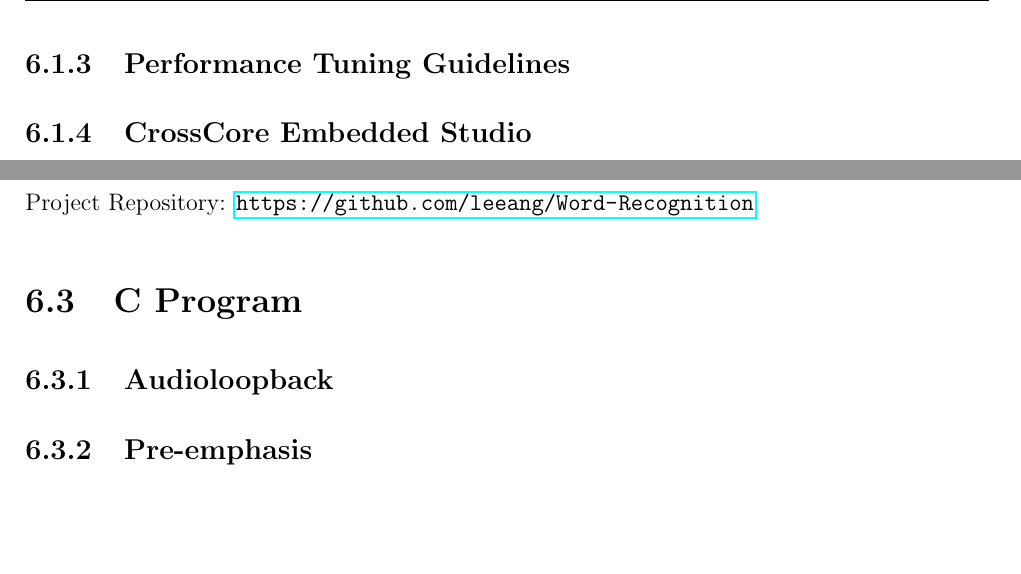
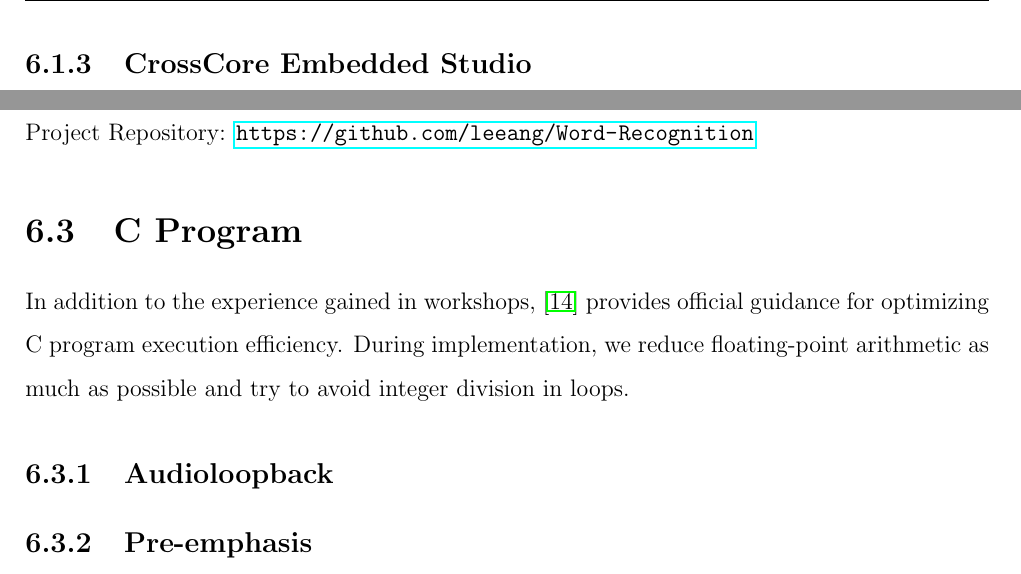
Before and after one commit to leeang/Signal-Processing-Toolbox, a LaTeX thesis (final report/report.tex, which reads final report/chapter/DSP.tex): two parts of pages 24 and 25 of 39, joined at a grey line, cut at the place of the change, the shorter picture padded with empty space. Compiled offline with pdfLaTeX.

Commit message:
update dsp part

```diff
--- a/final report/chapter/DSP.tex
+++ b/final report/chapter/DSP.tex
@@ -133,11 +133,6 @@ Type &Size &Range &Resolution\\
 %--------------------------------------------
 %--------------------------------------------
 
-\subsection{Performance Tuning Guidelines}
-
-%--------------------------------------------
-%--------------------------------------------
-
 \subsection{CrossCore Embedded Studio}
 
 During ELEN90058 \textit{Signal Processing} and ELEN90052 \textit{Advanced Signal Processing} workshop sessions, we used CrossCore\textsuperscript{\textregistered} Embedded Studio to compile and debug code for Blackfin DSP board. Basing on Eclipse, CCES exploits the ecosystem of third-party tools already available to Eclipse developers. Thus, plenty of convenient functions such as plotting arrays of data are available to users \cite{erik-cces}\cite{cces-faq}. CCES could be an ideal substitution for VisualDSP++.\\
@@ -182,6 +177,8 @@ Project Repository: \url{https://github.com/leeang/Word-Recognition}
 
 \section{C Program}
 \label{section:c_program}
+
+In addition to the experience gained in workshops, \cite{TuningCSourceCode} provides official guidance for optimizing C program execution efficiency. During implementation, we reduce floating-point arithmetic as much as possible and try to avoid integer division in loops.
 
 \subsection{Audioloopback}
 
```
